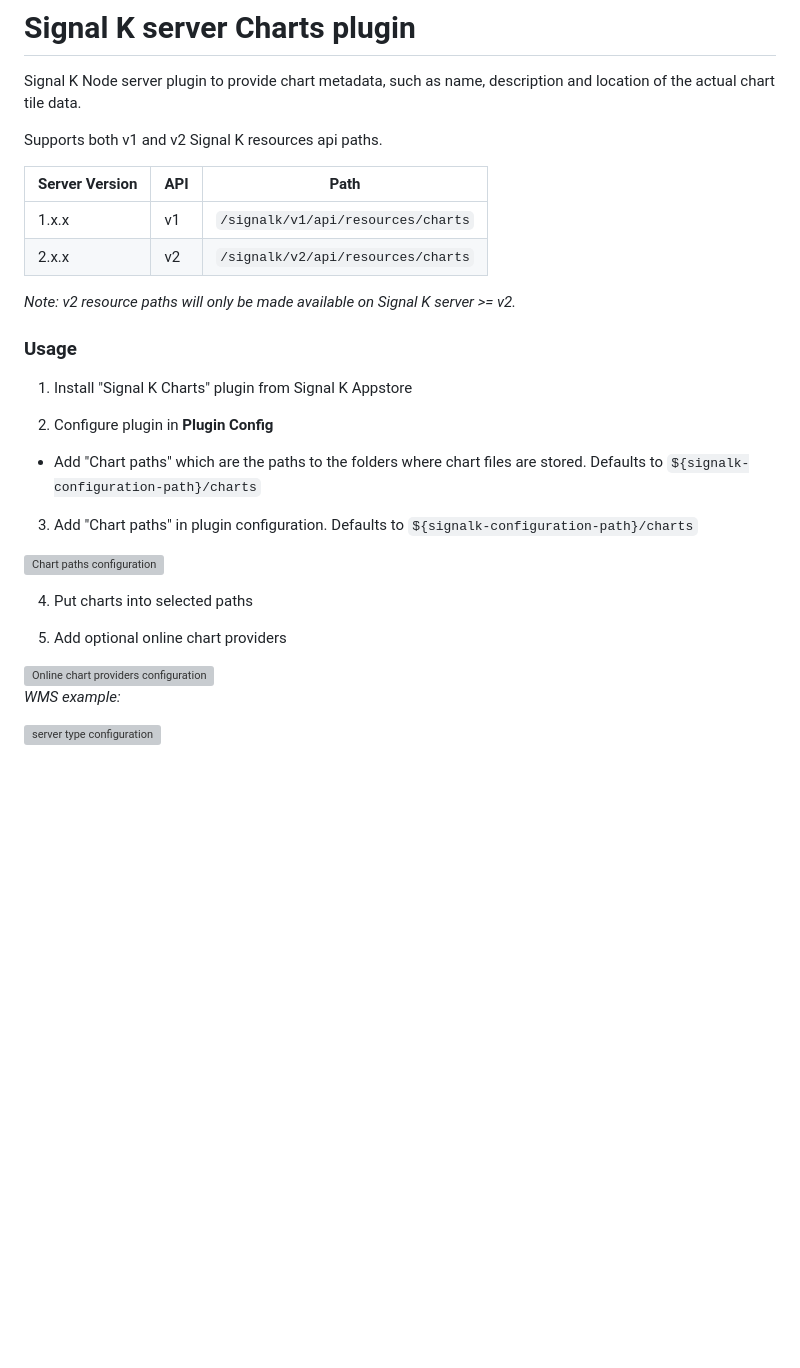
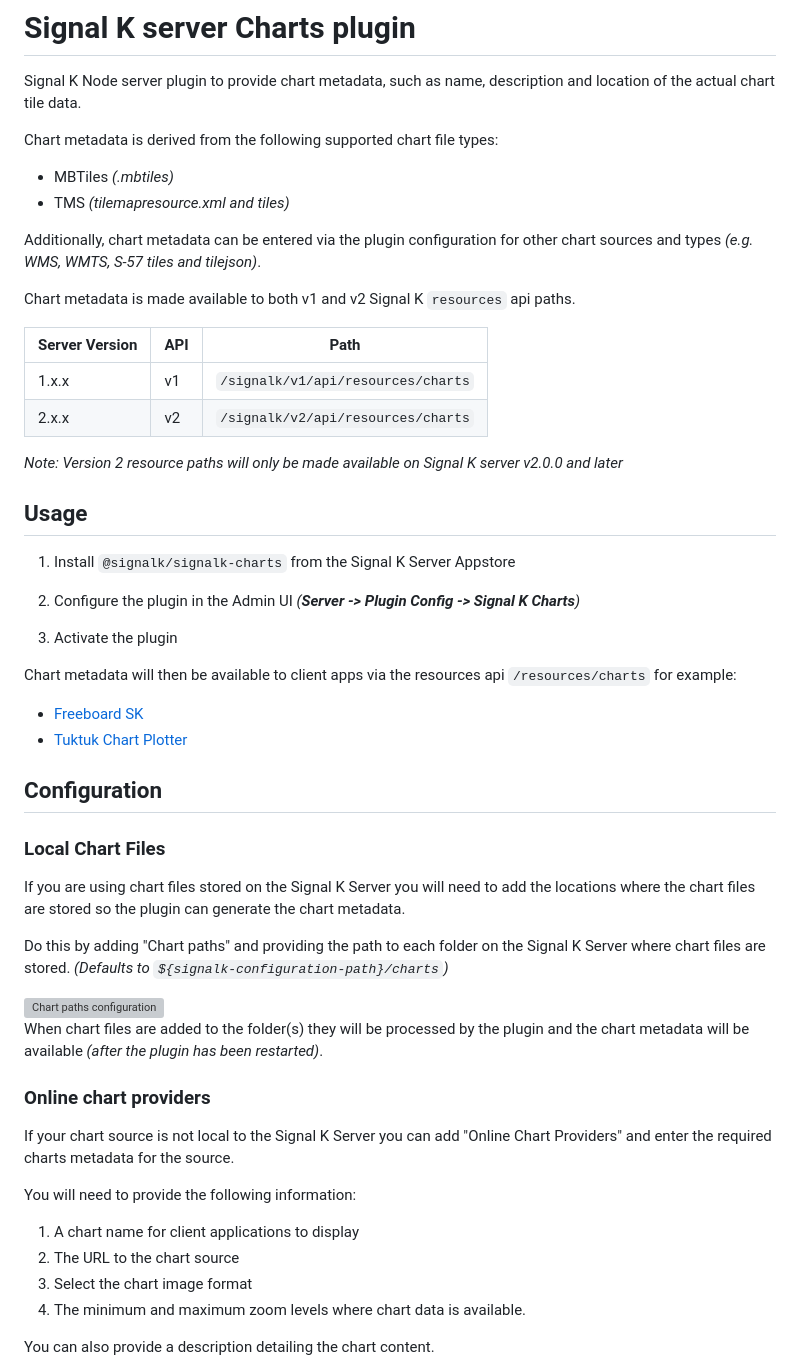
Before and after one commit to SignalK/charts-plugin, a Markdown page: README.md, the part around the change printed below. Rendered like a GitHub page; blank space fills up the shorter version; grey boxes are pictures that could not be loaded.

```diff
--- a/README.md
+++ b/README.md
@@ -2,7 +2,13 @@
 
 Signal K Node server plugin to provide chart metadata, such as name, description and location of the actual chart tile data.
 
-Supports both v1 and v2 Signal K resources api paths.
+Chart metadata is derived from the following supported chart file types:
+- MBTiles _(.mbtiles)_
+- TMS _(tilemapresource.xml and tiles)_
+
+Additionally, chart metadata can be entered via the plugin configuration for other chart sources and types _(e.g. WMS, WMTS, S-57 tiles and tilejson)_.
+
+Chart metadata is made available to both v1 and v2 Signal K `resources` api paths.
 
 | Server Version | API | Path |
 |--- |--- |--- |
@@ -10,32 +16,44 @@ Supports both v1 and v2 Signal K resources api paths.
 | 2.x.x | v2 | `/signalk/v2/api/resources/charts` |
 
 
-_Note: v2 resource paths will only be made available on Signal K server >= v2._
+_Note: Version 2 resource paths will only be made available on Signal K server v2.0.0 and later_
 
-### Usage
+## Usage
 
-1. Install "Signal K Charts" plugin from Signal K Appstore
+1. Install `@signalk/signalk-charts` from the Signal K Server Appstore
 
-2. Configure plugin in **Plugin Config**
+2. Configure the plugin in the Admin UI _(**Server -> Plugin Config -> Signal K Charts**)_
 
-- Add "Chart paths" which are the paths to the folders where chart files are stored. Defaults to `${signalk-configuration-path}/charts`
+3. Activate the plugin
+
+Chart metadata will then be available to client apps via the resources api `/resources/charts` for example:
+- [Freeboard SK](https://www.npmjs.com/package/@signalk/freeboard-sk)
+- [Tuktuk Chart Plotter](https://www.npmjs.com/package/tuktuk-chart-plotter)
 
 
-3. Add "Chart paths" in plugin configuration. Defaults to `${signalk-configuration-path}/charts`
+## Configuration
+
+
+### Local Chart Files
+
+If you are using chart files stored on the Signal K Server you will need to add the locations where the chart files are stored so the plugin can generate the chart metadata.
+
+Do this by adding "Chart paths" and providing the path to each folder on the Signal K Server where chart files are stored. _(Defaults to `${signalk-configuration-path}/charts`)_
 
 <img src="https://user-images.githubusercontent.com/1435910/39382493-57c1e4dc-4a6e-11e8-93e1-cedb4c7662f4.png" alt="Chart paths configuration" width="450"/>
 
-
-4. Put charts into selected paths
-
-5. Add optional online chart providers
-
-<img src="https://user-images.githubusercontent.com/1435910/45048136-c65d2e80-b083-11e8-99db-01e8cece9f89.png" alt="Online chart providers configuration" width="450"/>
+When chart files are added to the folder(s) they will be processed by the plugin and the chart metadata will be available _(after the plugin has been restarted)_.
 
 
+### Online chart providers
 
+If your chart source is not local to the Signal K Server you can add "Online Chart Providers" and enter the required charts metadata for the source.
 
-_WMS example:_
+You will need to provide the following information:
+1. A chart name for client applications to display
+2. The URL to the chart source
+3. Select the chart image format
+4. The minimum and maximum zoom levels where chart data is available.
 
-<img src="https://user-images.githubusercontent.com/38519157/102832518-90077100-443e-11eb-9a1d-d0806bb2b10b.png" alt="server type configuration" width="450"/>
+You can also provide a description detailing the chart content.
 
```
Also changed, not shown: other parts of README.md (+37 -8 lines).
